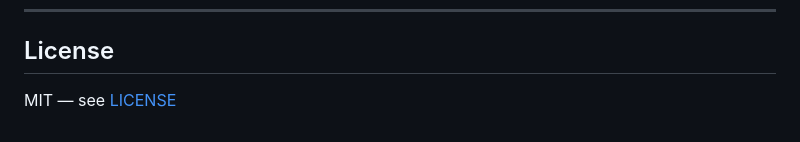
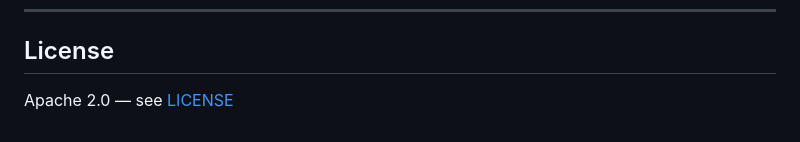
Before and after one commit to andrewblooman/snitch, a Markdown page: README.md, the part around the change. Drawn GitHub-style.

Commit message:
fix: correct license in README from MIT to Apache 2.0
Co-authored-by: Copilot <223556219+Copilot@users.noreply.github.com>

```diff
--- a/README.md
+++ b/README.md
@@ -279,4 +279,4 @@ Or enable **GitHub Security** (code scanning + Dependabot) and use the **"Sync f
 
 ## License
 
-MIT — see [LICENSE](LICENSE)
+Apache 2.0 — see [LICENSE](LICENSE)
```
